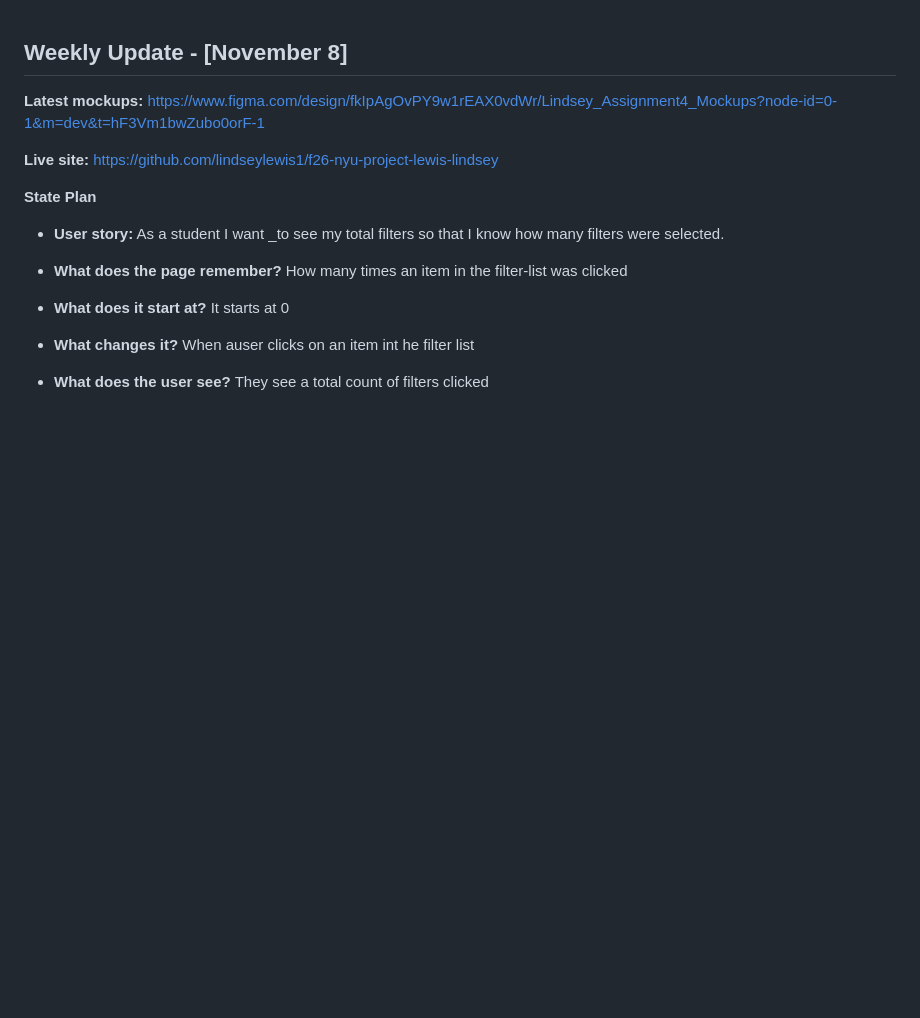
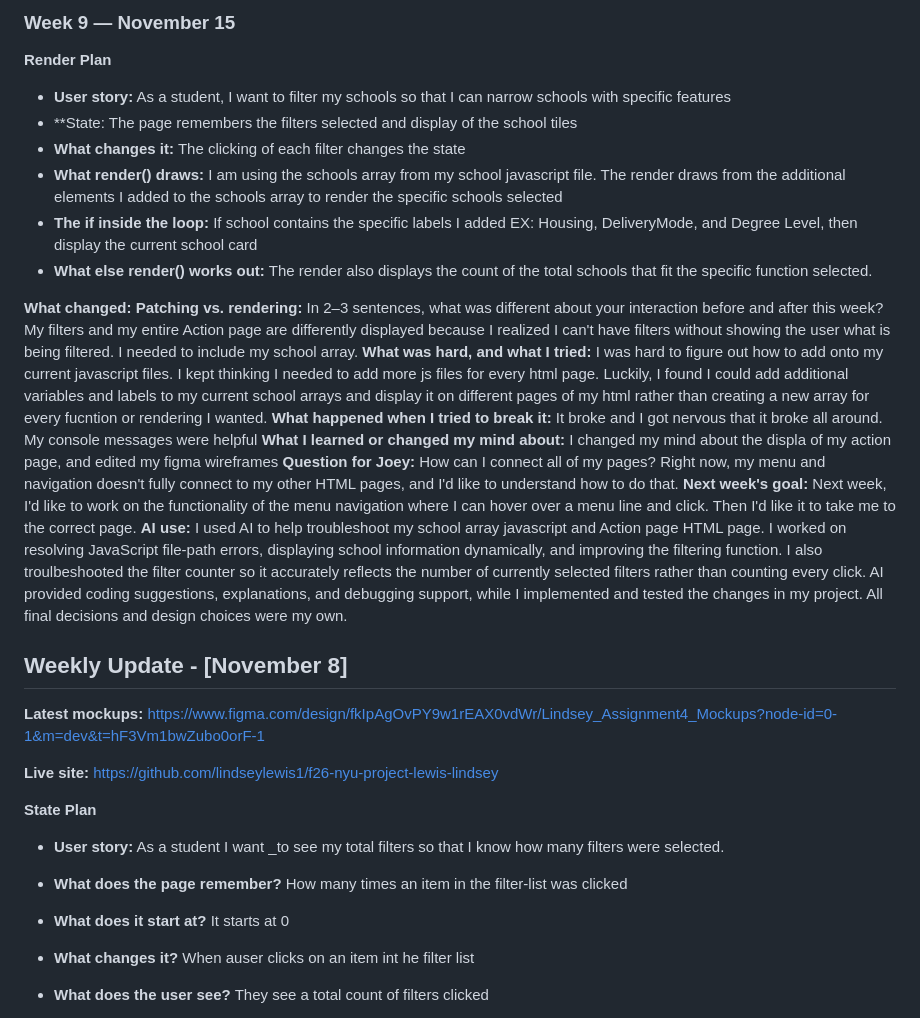
Before and after one commit to lindseylewis1/f26-nyu-project-lewis-lindsey, a Markdown page: README.md, the part around the change. Rendered like a GitHub page; blank space fills up the shorter version.

Commit message:
readme edited for this week

```diff
--- a/README.md
+++ b/README.md
@@ -1,3 +1,29 @@
+### Week 9 — November 15
+
+**Render Plan**
+- **User story:** As a student, I want to filter my schools so that I can narrow schools with specific features
+- **State:  The page remembers the filters selected and display of the school tiles
+- **What changes it:** The clicking of each filter changes the state
+- **What render() draws:** I am using the schools array from my school javascript file. The render draws from the additional elements I added to the schools array to render the specific schools selected
+- **The if inside the loop:** If school contains the specific labels I added EX: Housing, DeliveryMode, and Degree Level, then display the current school card
+- **What else render() works out:** The render also displays the count of the total schools that fit the specific function selected.
+
+**What changed:**
+**Patching vs. rendering:** In 2–3 sentences, what was different about your interaction before and after this week?
+My filters and my entire Action page are differently displayed because I realized I can't have filters without showing the user what is being filtered. I needed to include my school array.
+**What was hard, and what I tried:**
+I was hard to figure out how to add onto my current javascript files. I kept thinking I needed to add more js files for every html page. Luckily, I found I could add additional variables and labels to my current school arrays and display it on different pages of my html rather than creating a new array for every fucntion or rendering I wanted.
+**What happened when I tried to break it:**
+It broke and I got nervous that it broke all around. My console messages were helpful
+**What I learned or changed my mind about:**
+I changed my mind about the displa of my action page, and edited my figma wireframes
+**Question for Joey:**
+How can I connect all of my pages? Right now, my menu and navigation doesn't fully connect to my other HTML pages, and I'd like to understand how to do that.
+**Next week's goal:**
+Next week, I'd like to work on the functionality of the menu navigation where I can hover over a menu line and click. Then I'd like it to take me to the correct page.
+**AI use:**
+I used AI to help troubleshoot my school array javascript and Action page HTML page. I worked on resolving JavaScript file-path errors, displaying school information dynamically, and improving the filtering function. I also troulbeshooted the filter counter so it accurately reflects the number of currently selected filters rather than counting every click. AI provided coding suggestions, explanations, and debugging support, while I implemented and tested the changes in my project. All final decisions and design choices were my own.
+
 ## Weekly Update - [November 8]
 **Latest mockups:** https://www.figma.com/design/fkIpAgOvPY9w1rEAX0vdWr/Lindsey_Assignment4_Mockups?node-id=0-1&m=dev&t=hF3Vm1bwZubo0orF-1
 
```
